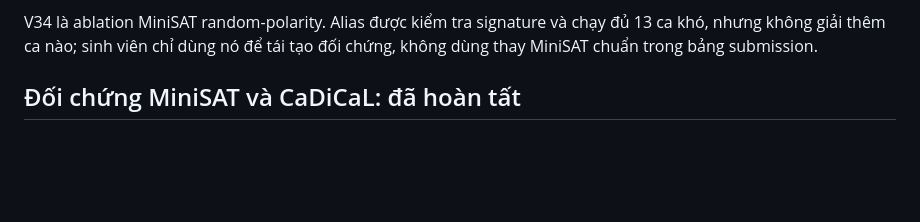
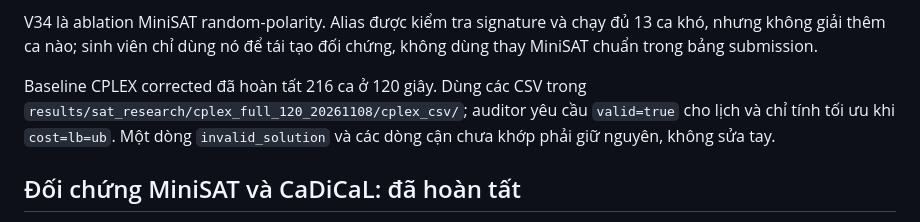
Before and after one commit to maxsat-tsp/maxsattrainscheduling, a Markdown page: manuscript/journal/experiment_runbook_vi.md, the part around the change. Drawn GitHub-style; blank space fills up the shorter version.

```diff
--- a/manuscript/journal/experiment_runbook_vi.md
+++ b/manuscript/journal/experiment_runbook_vi.md
@@ -43,6 +43,11 @@ tham số period. V32 bị loại khỏi hồ sơ vì dùng sai alias.
 V34 là ablation MiniSAT random-polarity. Alias được kiểm tra signature và
 chạy đủ 13 ca khó, nhưng không giải thêm ca nào; sinh viên chỉ dùng nó để
 tái tạo đối chứng, không dùng thay MiniSAT chuẩn trong bảng submission.
+
+Baseline CPLEX corrected đã hoàn tất 216 ca ở 120 giây. Dùng các CSV trong
+`results/sat_research/cplex_full_120_20261108/cplex_csv/`; auditor yêu cầu
+`valid=true` cho lịch và chỉ tính tối ưu khi `cost=lb=ub`. Một dòng
+`invalid_solution` và các dòng cận chưa khớp phải giữ nguyên, không sửa tay.
 
 ## Đối chứng MiniSAT và CaDiCaL: đã hoàn tất
 
```
Also changed, not shown: manuscript/journal/experiment_progress_vi.md (+8 -0 lines), 1 other file.
